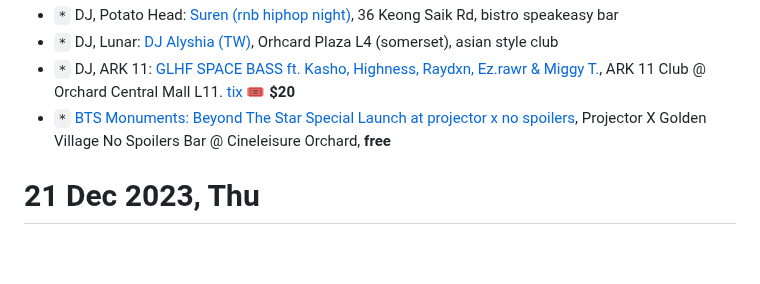
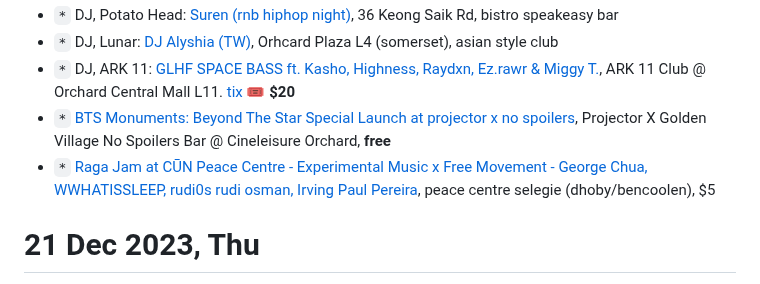
Before and after one commit to sgmusicchat/sgmusicchat.github.io, a Markdown page: index.md, the part around the change. Rendered like a GitHub page; blank space fills up the shorter version.

```diff
--- a/index.md
+++ b/index.md
@@ -23,6 +23,7 @@
 -  `*` DJ, Lunar: [DJ Alyshia (TW)](https://www.instagram.com/p/C0-9t2aS1ZX/), Orhcard Plaza L4 (somerset), asian style club
 -  `*` DJ, ARK 11: [GLHF SPACE BASS  ft. Kasho, Highness, Raydxn, Ez.rawr & Miggy T.](https://www.instagram.com/p/C0_IYBFyHa6/), ARK 11 Club @ Orchard Central Mall L11. [tix 🎟](https://glhfspacebass.peatix.com) **$20**
 - `*` [BTS Monuments: Beyond The Star Special Launch at projector x no spoilers](https://www.eventbrite.sg/e/774202449367), Projector X Golden Village No Spoilers Bar @ Cineleisure Orchard, **free**
+- `*` [Raga Jam at CŪN Peace Centre - Experimental Music x Free Movement - George Chua, WWHATISSLEEP, rudi0s rudi osman, Irving Paul Pereira](https://www.instagram.com/p/CzolBS0SZO4/), peace centre selegie (dhoby/bencoolen), $5
 
 
 # 21 Dec 2023, Thu
```
